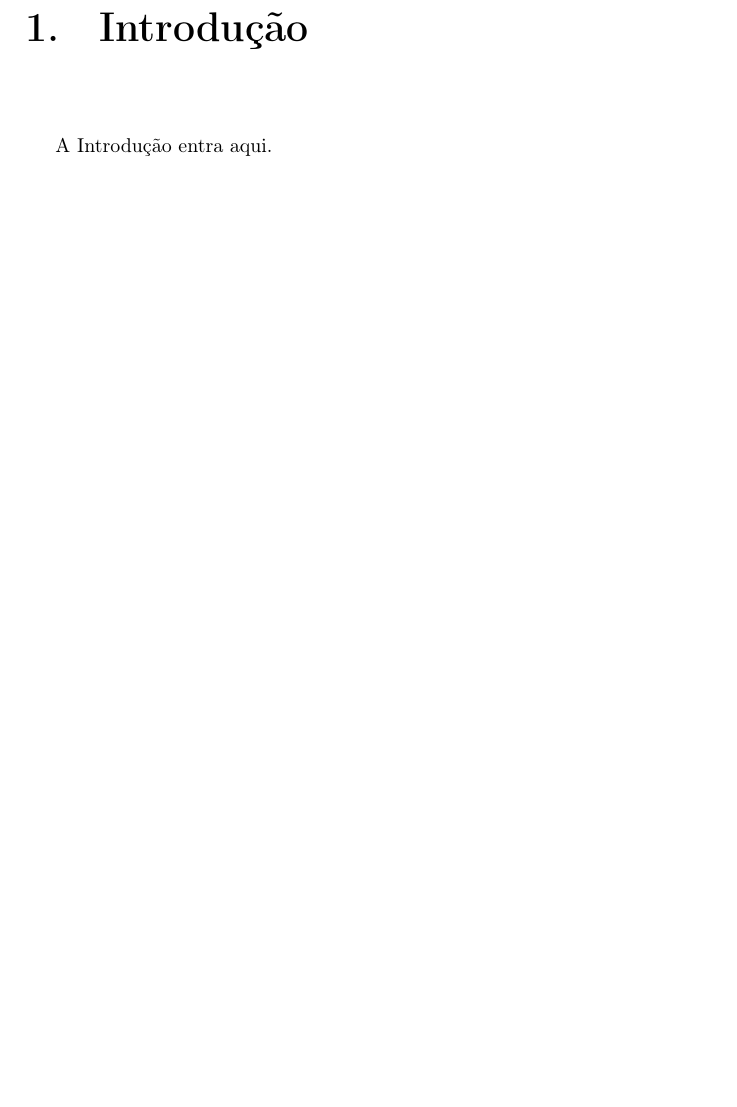
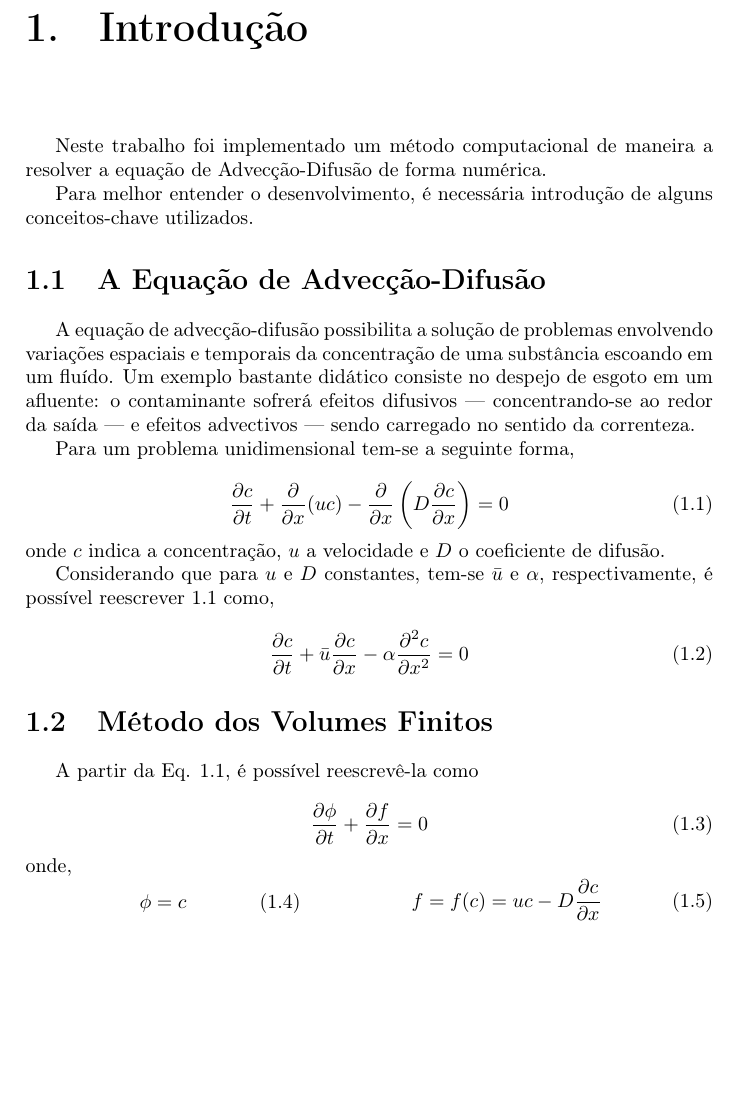
Before and after one commit to ANK-dev/MNED2-trab1, a LaTeX document (report/main.tex, which reads report/chapters/introduction.tex): part of page 3 of 7, cut so that both start at the same text, the shorter picture padded with empty space. Compiled offline with pdfLaTeX.

Commit message:
iniciada introdução

```diff
--- a/report/chapters/introduction.tex
+++ b/report/chapters/introduction.tex
@@ -1,2 +1,53 @@
 \chapter{Introdução}
-A Introdução entra aqui.
+Neste trabalho foi implementado um método computacional de maneira a resolver
+a equação de Advecção-Difusão de forma numérica.
+
+Para melhor entender o desenvolvimento, é necessária introdução de alguns
+conceitos-chave utilizados.
+
+\section{A Equação de Advecção-Difusão}
+A equação de advecção-difusão possibilita a solução de problemas envolvendo
+variações espaciais e temporais da concentração de uma substância escoando em um
+fluído. Um exemplo bastante didático consiste no despejo de esgoto em um
+afluente: o contaminante sofrerá efeitos difusivos --- concentrando-se ao redor
+da saída --- e efeitos advectivos --- sendo carregado no sentido da correnteza.
+
+Para um problema unidimensional tem-se a seguinte forma,
+
+\begin{equation} \label{adv-dif}
+    \frac{\partial c}{\partial t} + \frac{\partial}{\partial x}(uc)
+    - \frac{\partial}{\partial x}\left( D \frac{\partial c}{\partial x} \right)
+    = 0
+\end{equation}
+
+\noindent onde $c$ indica a concentração, $u$ a velocidade e $D$ o coeficiente
+de difusão.
+
+Considerando que para $u$ e $D$ constantes, tem-se $\bar{u}$ e $\alpha$,
+respectivamente, é possível reescrever \ref{adv-dif} como,
+
+\begin{equation}
+    \frac{\partial c}{\partial t} + \bar{u}\frac{\partial c}{\partial x} -
+    \alpha\frac{\partial^2 c}{\partial x^2} = 0
+\end{equation}
+
+\section{Método dos Volumes Finitos}
+A partir da Eq. \ref{adv-dif}, é possível reescrevê-la como
+
+\begin{equation}
+    \frac{\partial\phi}{\partial t} + \frac{\partial f}{\partial x} = 0
+\end{equation}
+
+\noindent onde,
+
+\noindent
+\begin{minipage}{.4\linewidth}
+    \begin{equation}
+        \phi = c
+    \end{equation}
+\end{minipage}%
+\begin{minipage}{.6\linewidth}
+    \begin{equation}
+        f = f(c) = uc - D\frac{\partial c}{\partial x}
+    \end{equation}
+\end{minipage}
```
Also changed, not shown: code/main.c (+3 -3 lines), report/main.pdf, 4 other files.
